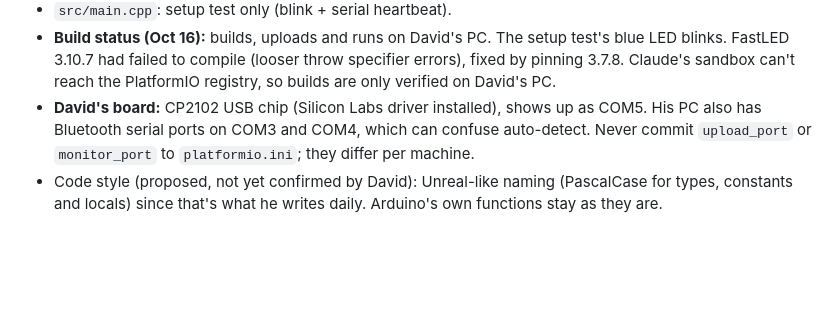
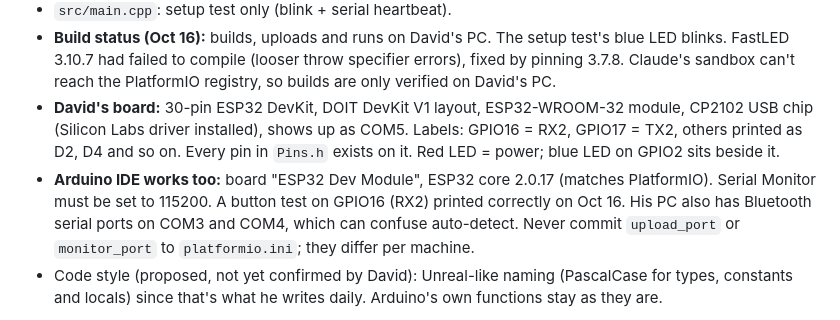
Before and after one commit to Daveeeola/ticking-bomb, a Markdown page: CLAUDE.md, the part around the change. Drawn GitHub-style; blank space fills up the shorter version.

Commit message:
Record the exact ESP32 board layout
Co-Authored-By: Claude Opus 5.5 <noreply@anthropic.com>
Claude-Session: https://claude.ai/code/session_01YQrCUMPDGThMWdxxnSSSgp

```diff
--- a/CLAUDE.md
+++ b/CLAUDE.md
@@ -130,7 +130,8 @@ One hidden imposter. Ball passed around for voting on the imposter's color. Vote
 - `include/Pins.h`: all GPIO assignments in `namespace Pins`. **Provisional**: check against the real board before wiring. Avoids strapping pins (0, 2, 12, 15) except the onboard LED on 2, and flash pins (6 to 11).
 - `src/main.cpp`: setup test only (blink + serial heartbeat).
 - **Build status (Oct 16):** builds, uploads and runs on David's PC. The setup test's blue LED blinks. FastLED 3.10.7 had failed to compile (looser throw specifier errors), fixed by pinning 3.7.8. Claude's sandbox can't reach the PlatformIO registry, so builds are only verified on David's PC.
-- **David's board:** CP2102 USB chip (Silicon Labs driver installed), shows up as COM5. His PC also has Bluetooth serial ports on COM3 and COM4, which can confuse auto-detect. Never commit `upload_port` or `monitor_port` to `platformio.ini`; they differ per machine.
+- **David's board:** 30-pin ESP32 DevKit, DOIT DevKit V1 layout, ESP32-WROOM-32 module, CP2102 USB chip (Silicon Labs driver installed), shows up as COM5. Labels: GPIO16 = RX2, GPIO17 = TX2, others printed as D2, D4 and so on. Every pin in `Pins.h` exists on it. Red LED = power; blue LED on GPIO2 sits beside it.
+- **Arduino IDE works too:** board "ESP32 Dev Module", ESP32 core 2.0.17 (matches PlatformIO). Serial Monitor must be set to 115200. A button test on GPIO16 (RX2) printed correctly on Oct 16. His PC also has Bluetooth serial ports on COM3 and COM4, which can confuse auto-detect. Never commit `upload_port` or `monitor_port` to `platformio.ini`; they differ per machine.
 - Code style (proposed, not yet confirmed by David): Unreal-like naming (PascalCase for types, constants and locals) since that's what he writes daily. Arduino's own functions stay as they are.
 
 **State machine:** Idle, Setup, Tagging (not in Solo), Puzzle, Pass select, Exploded, Defused (Solo only), Results. Countdown runs during Tagging, Puzzle and Pass select.
```
